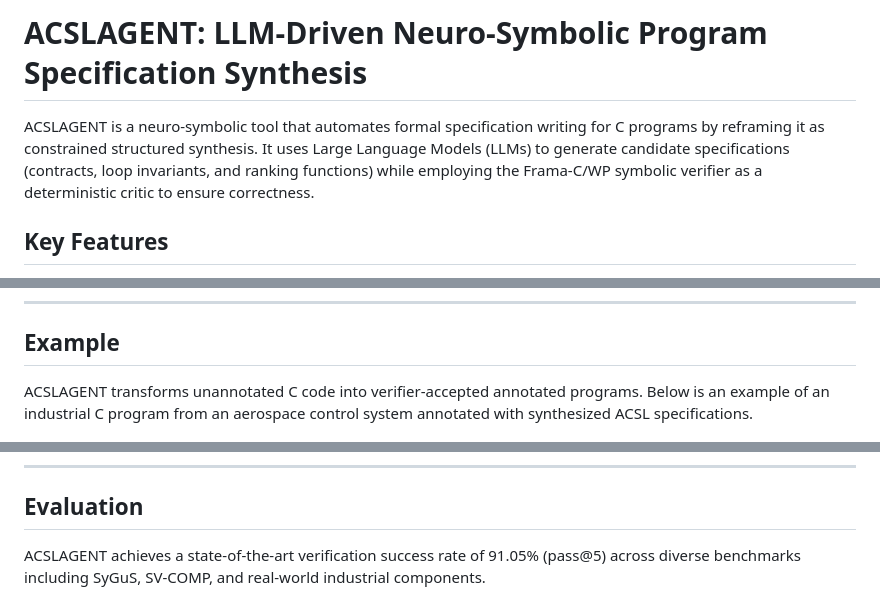
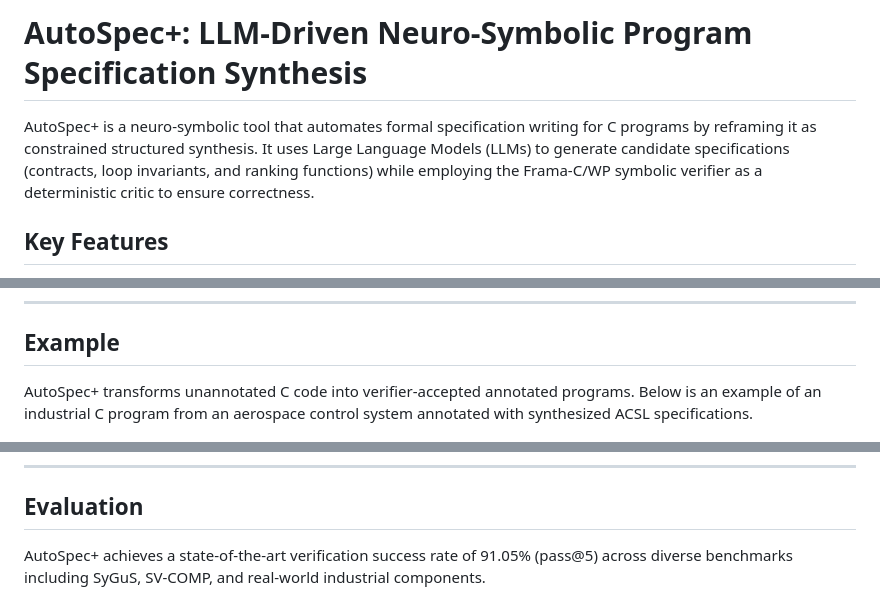
Before and after one commit to Xidian-ICTT-GZ/AutoSpec, a Markdown page: README.md, 3 parts joined by grey strips. Rendered like a GitHub page.

```diff
--- a/README.md
+++ b/README.md
@@ -1,6 +1,6 @@
-# ACSLAGENT: LLM-Driven Neuro-Symbolic Program Specification Synthesis
+# AutoSpec+: LLM-Driven Neuro-Symbolic Program Specification Synthesis
 
-ACSLAGENT is a neuro-symbolic tool that automates formal specification writing for C programs by reframing it as constrained structured synthesis. It uses Large Language Models (LLMs) to generate candidate specifications (contracts, loop invariants, and ranking functions) while employing the Frama-C/WP symbolic verifier as a deterministic critic to ensure correctness.
+AutoSpec+ is a neuro-symbolic tool that automates formal specification writing for C programs by reframing it as constrained structured synthesis. It uses Large Language Models (LLMs) to generate candidate specifications (contracts, loop invariants, and ranking functions) while employing the Frama-C/WP symbolic verifier as a deterministic critic to ensure correctness.
 
 ## Key Features
 
@@ -27,7 +27,7 @@ The tool operates through five main stages: static analysis, neural specificatio
 
 ## Example
 
-ACSLAGENT transforms unannotated C code into verifier-accepted annotated programs. Below is an example of an industrial C program from an aerospace control system annotated with synthesized ACSL specifications.
+AutoSpec+ transforms unannotated C code into verifier-accepted annotated programs. Below is an example of an industrial C program from an aerospace control system annotated with synthesized ACSL specifications.
 
 <p align="center">
   <img src="fig/case.png" width="80%">
@@ -46,7 +46,7 @@ ACSLAGENT transforms unannotated C code into verifier-accepted annotated program
 
 ## Evaluation
 
-ACSLAGENT achieves a state-of-the-art verification success rate of 91.05% (pass@5) across diverse benchmarks including SyGuS, SV-COMP, and real-world industrial components.
+AutoSpec+ achieves a state-of-the-art verification success rate of 91.05% (pass@5) across diverse benchmarks including SyGuS, SV-COMP, and real-world industrial components.
 
 <p align="center">
   <img src="fig/compare_sota.png" width="32%">
```
